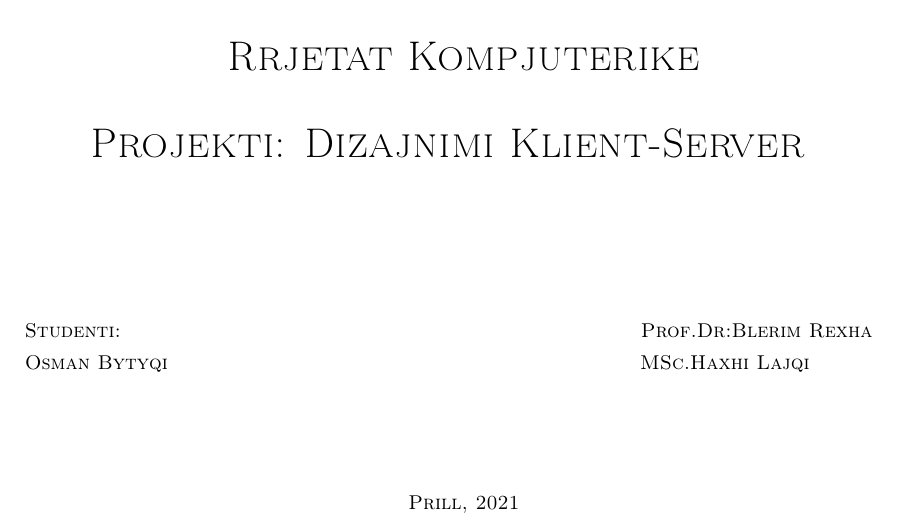
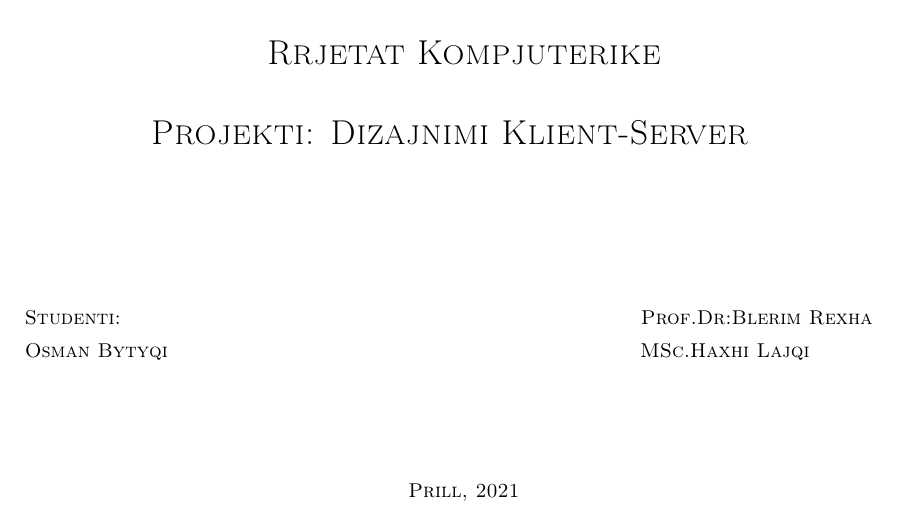
Before and after one commit to OsmanBytyqi/RrjetatKompjuterike, a LaTeX paper (raporti.tex): part of page 1 of 16, cut so that both start at the same text. Compiled offline with pdfLaTeX.

Commit message:
:pencil: add something

```diff
--- a/raporti.tex
+++ b/raporti.tex
@@ -100,12 +100,12 @@ Fakulteti i Inxhinierise Elektrike dhe Kompjuterike}}
 \begin{center}
 
 
-\begin{huge}
+\begin{LARGE}
 \textsc{Rrjetat Kompjuterike}\\
 \vspace{1cm}
 \textsc{Projekti: Dizajnimi Klient-Server
 }
-\end{huge}
+\end{LARGE}
 \vspace{1.4cm}
 
 \begin{flushleft}
```
